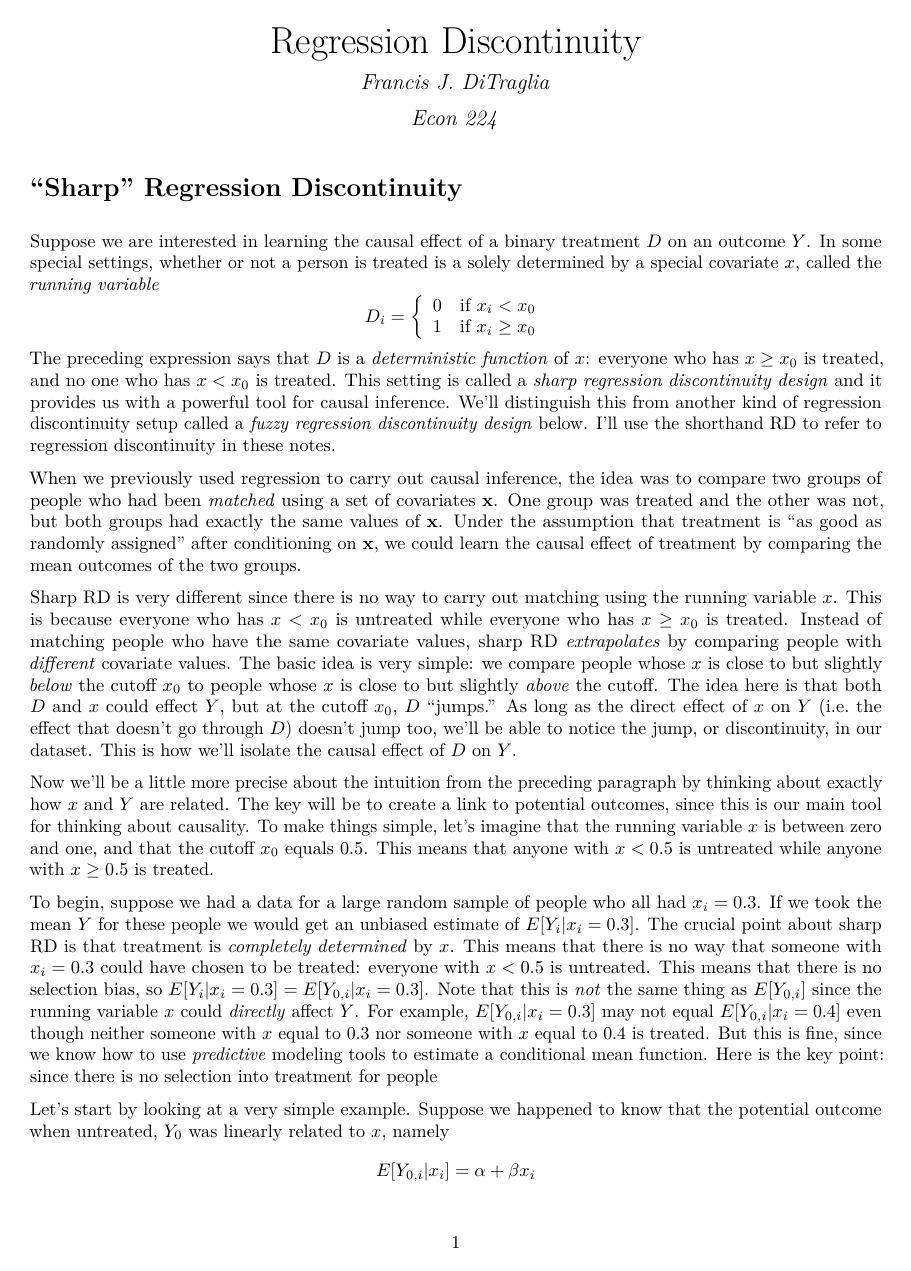
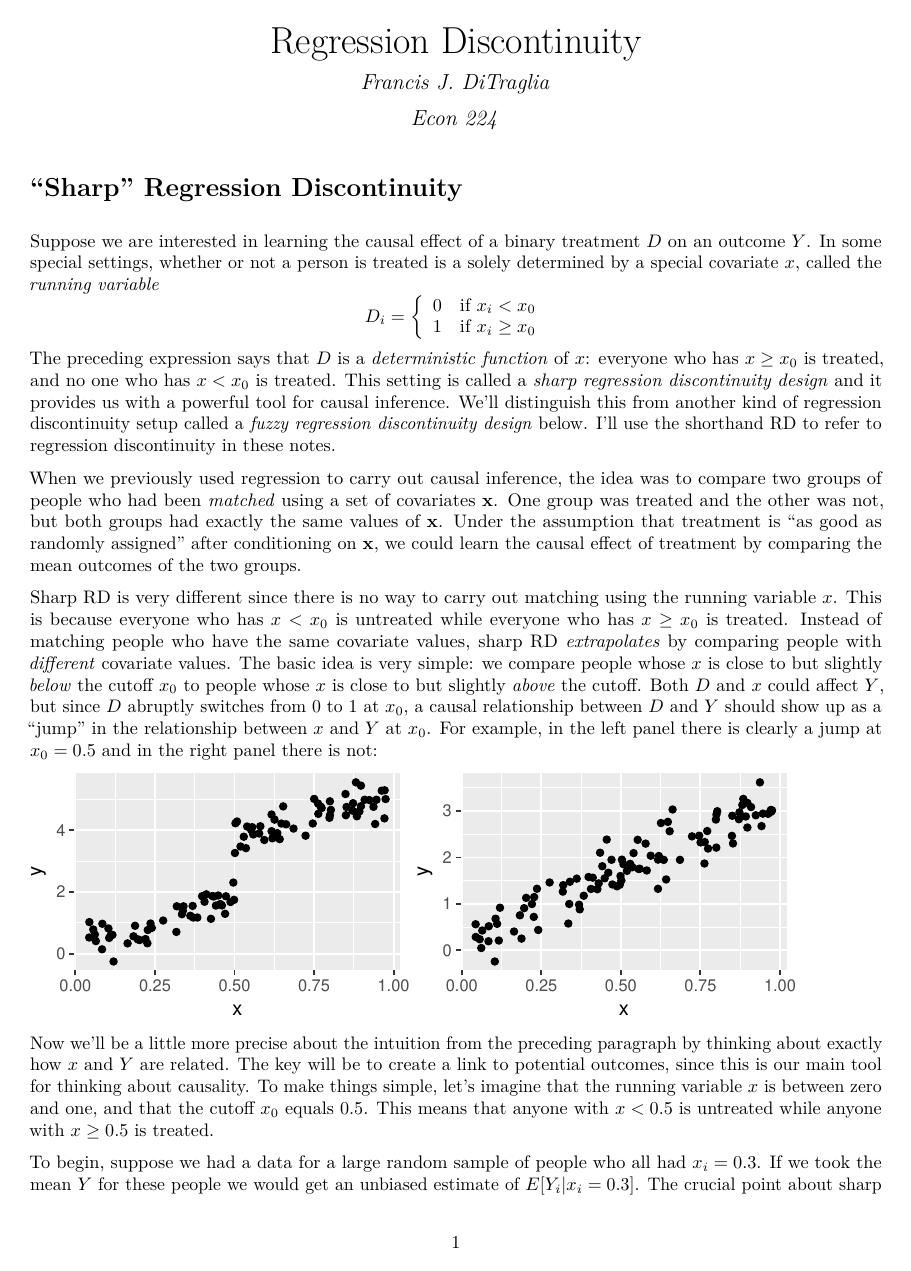
Before and after one commit to fditraglia/econ224, an R Markdown document (notes/rd.Rmd): page 1 of 2 before the commit and page 1 of 3 after it. The pictures show the output file notes/rd.pdf that the author committed with the source.

Commit message:
more work on rd notes

````diff
--- a/notes/rd.Rmd
+++ b/notes/rd.Rmd
@@ -25,6 +25,9 @@ Sharp RD is very different since there is no way to carry out matching using the
 This is because everyone who has $x < x_0$ is untreated while everyone who has $x \geq x_0$ is treated.
 Instead of matching people who have the same covariate values, sharp RD *extrapolates* by comparing people with *different* covariate values.
 The basic idea is very simple: we compare people whose $x$ is close to but slightly *below* the cutoff $x_0$ to people whose $x$ is close to but slightly *above* the cutoff.
-The idea here is that both $D$ and $x$ could effect $Y$, but at the cutoff $x_0$, $D$ "jumps."
-As long as the direct effect of $x$ on $Y$ (i.e. the effect that doesn't go through $D$) doesn't jump too, we'll be able to notice the jump, or discontinuity, in our dataset.
-This is how we'll isolate the causal effect of $D$ on $Y$.
+Both $D$ and $x$ could affect $Y$, but since $D$ abruptly switches from 0 to 1 at $x_0$, a causal relationship between $D$ and $Y$ should show up as a "jump" in the relationship between $x$ and $Y$ at $x_0$.
+For example, in the left panel there is clearly a jump at $x_0 = 0.5$ and in the right panel there is not:
+
+```{r,echo=FALSE,fig.width=3,fig.height=2}
+set.seed(4321)
+n <- 100
@@ -31,3 +42,5 @@ This is how we'll isolate the causal effect of $D$ on $Y$.
+par(mfrow = c(1,1))
+```
 
 Now we'll be a little more precise about the intuition from the preceding paragraph by thinking about exactly how $x$ and $Y$ are related.
 The key will be to create a link to potential outcomes, since this is our main tool for thinking about causality.
````
Also changed, not shown: notes/rd.pdf, notes/rd.Rmd (10 more changed lines).
